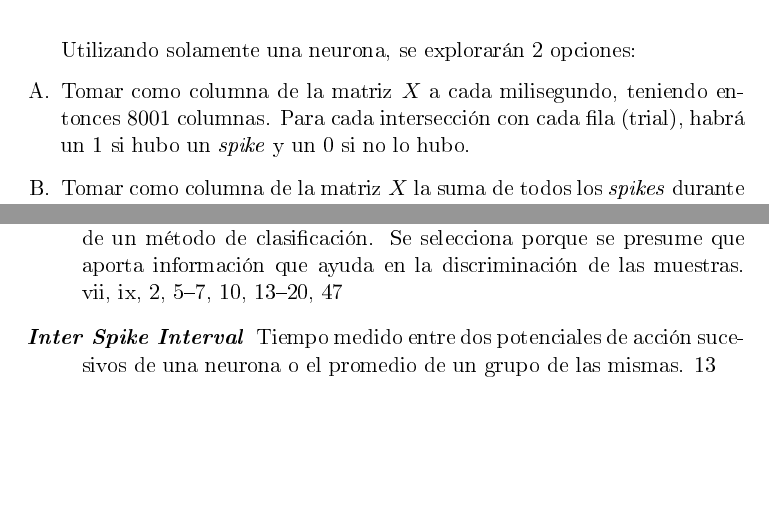
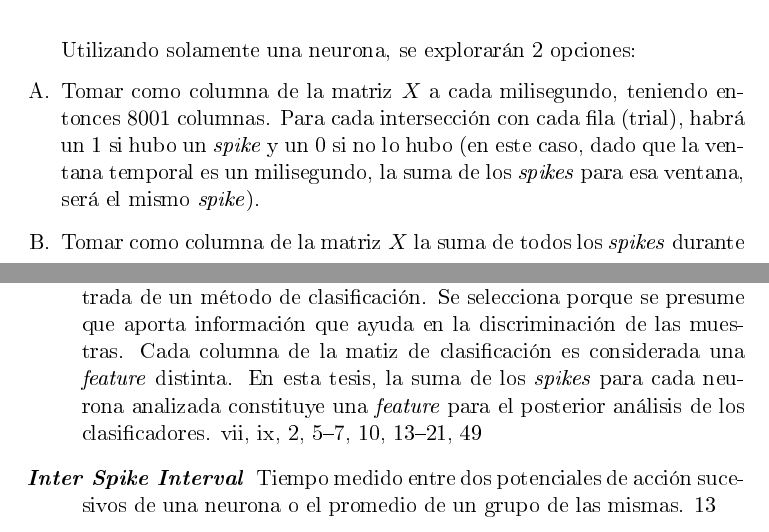
Before and after one commit to neozero86/tesis-megea, a LaTeX thesis (Tesis/Tesis.tex, which reads Tesis/Apendices/ApendiceGlosario.tex, Tesis/Capitulos/SetDeDatos.tex): two parts of pages 24 and 64 of 69 before the commit and two parts of pages 24 and 65 of 70 after it, joined at a grey line, cut so that both start at the same text, the shorter picture padded with empty space. The pictures show the PDF file Tesis/Tesis.pdf that the author committed with the source; the source files are stored in an older character set and shown here as Unicode.

Commit message:
fixed concept feature

```diff
--- a/Tesis/Apendices/ApendiceGlosario.tex
+++ b/Tesis/Apendices/ApendiceGlosario.tex
@@ -122,7 +122,7 @@
     name={\textit{Feature}},
     text={\textit{feature}},
     plural={\textit{features}},
-    description={Característica de los datos que se utiliza como parte de la entrada de un método de clasificación. Se selecciona porque se presume que aporta información que ayuda en la discriminación de las muestras}
+    description={Característica de los datos que se utiliza como parte de la entrada de un método de clasificación. Se selecciona porque se presume que aporta información que ayuda en la discriminación de las muestras. Cada columna de la matiz de clasificación es considerada una \textit{feature} distinta. En esta tesis, la suma de los \glspl{S} para cada neurona analizada constituye una \textit{feature} para el posterior análisis de los \glspl{C}}
 }
 
 \newglossaryentry{H}
--- a/Tesis/Capitulos/SetDeDatos.tex
+++ b/Tesis/Capitulos/SetDeDatos.tex
@@ -55,7 +55,7 @@ El análisis entonces consiste en determinar cuales serán los \glspl{F} que se
 
 Utilizando solamente una neurona, se explorarán 2 opciones:
 \begin{enumerate}[A.]
-\item Tomar como columna de la matriz $X$ a cada milisegundo, teniendo entonces $8001$ columnas. Para cada intersección con cada fila (trial), habrá un 1 si hubo un \gls{S} y un 0 si no lo hubo.
+\item Tomar como columna de la matriz $X$ a cada milisegundo, teniendo entonces $8001$ columnas. Para cada intersección con cada fila (trial), habrá un 1 si hubo un \gls{S} y un 0 si no lo hubo (en este caso, dado que la ventana temporal es un milisegundo, la suma de los \glspl{S} para esa ventana, será el mismo \gls{S}).
 \item Tomar como columna de la matriz $X$ la suma de todos los \glspl{S} durante los $8001ms$. De esta forma se tendrá una única columna en la matriz $X$. Esta opción representa una medida de cuanto disparó la neurona.
 \end{enumerate}
 
```
Also changed, not shown: Tesis/Capitulos/Introduccion.tex (+1 -1 lines), Tesis/Tesis.pdf, Tesis/Capitulos/SetDeDatos.tex (4 more changed lines).
